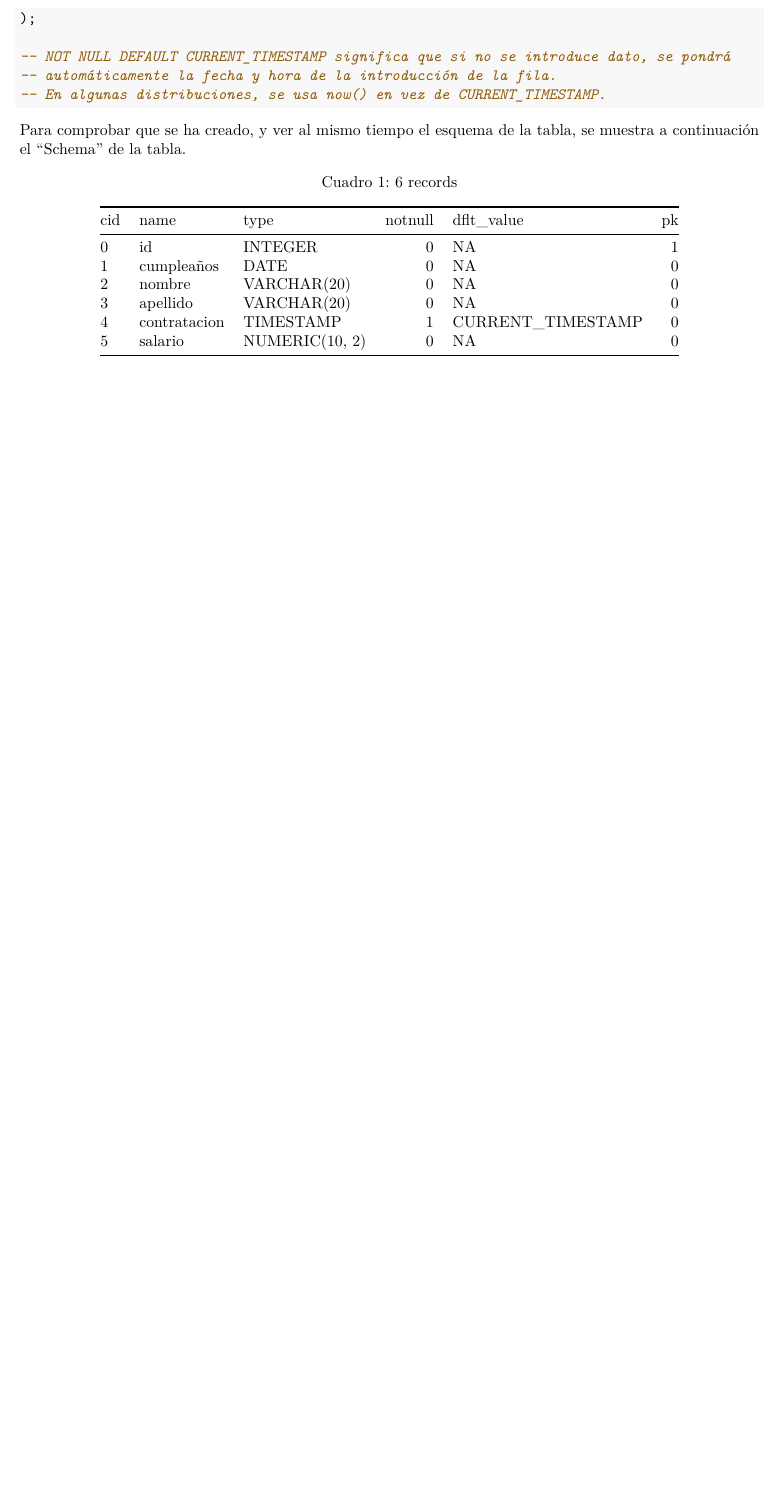
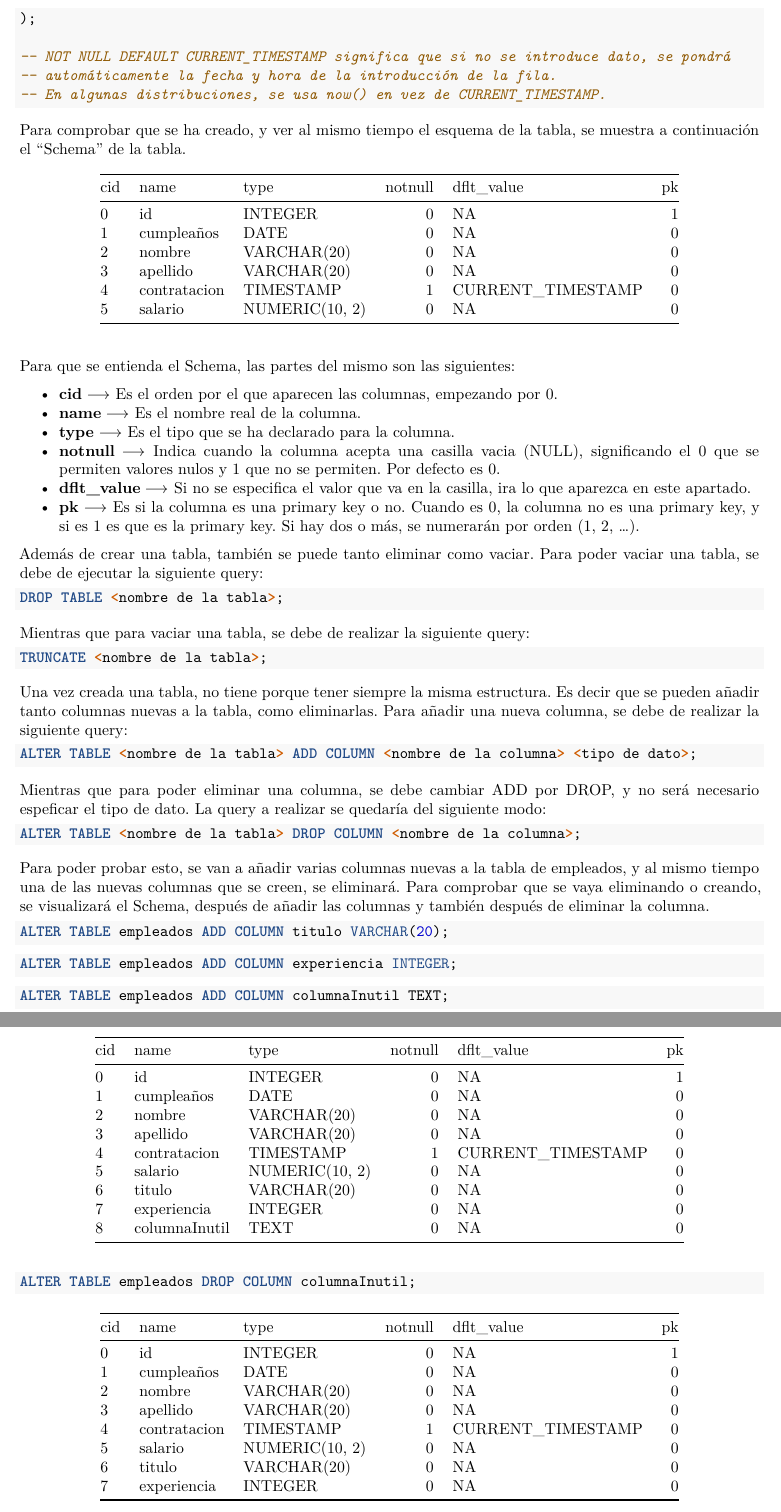
Before and after one commit to JaviPlazaRosique/Apuntes-Fundamentos-Master, an R Markdown document (Apuntes Fundamentos.Rmd): part of page 48 of 48 before the commit and two parts of pages 48 and 49 of 49 after it, the two joined at a grey line, cut so that both start at the same text, the shorter picture padded with empty space. Rendered offline with R 4.5, knitr and Pandoc, then LaTeX, with nearby package versions; some code elsewhere in the file could not run offline.

Commit message:
fin manipulacion de tablas

````diff
--- a/Apuntes Fundamentos.Rmd
+++ b/Apuntes Fundamentos.Rmd
@@ -2226,6 +2226,65 @@ CREATE TABLE IF NOT EXISTS empleados (
 
 Para comprobar que se ha creado, y ver al mismo tiempo el esquema de la tabla, se muestra a continuación el "Schema" de la tabla.
 
-```{sql connection=con, echo=FALSE}
+```{sql connection=con, echo=FALSE, tab.cap=NA}
 PRAGMA table_info(empleados);
 ```
+
+Para que se entienda el Schema, las partes del mismo son las siguientes:
+
+- **cid** $\longrightarrow$ Es el orden por el que aparecen las columnas, empezando por 0.
+- **name** $\longrightarrow$ Es el nombre real de la columna.
+- **type** $\longrightarrow$ Es el tipo que se ha declarado para la columna.
+- **notnull** $\longrightarrow$ Indica cuando la columna acepta una casilla vacia (NULL), significando el 0 que se permiten valores nulos y 1 que no se permiten. Por defecto es 0.
+- **dflt_value** $\longrightarrow$ Si no se especifica el valor que va en la casilla, ira lo que aparezca en este apartado.
+- **pk** $\longrightarrow$ Es si la columna es una primary key o no. Cuando es 0, la columna no es una primary key, y si es 1 es que es la primary key. Si hay dos o más, se numerarán por orden (1, 2, ...).
+
+Además de crear una tabla, también se puede tanto eliminar como vaciar. Para poder vaciar una tabla, se debe de ejecutar la siguiente query:
+
+```{sql connection=con, eval=FALSE}
+DROP TABLE <nombre de la tabla>;
+```
+
+Mientras que para vaciar una tabla, se debe de realizar la siguiente query:
+
+```{sql connection=con, eval=FALSE}
+TRUNCATE <nombre de la tabla>;
+```
+
+Una vez creada una tabla, no tiene porque tener siempre la misma estructura. Es decir que se pueden añadir tanto columnas nuevas a la tabla, como eliminarlas. Para añadir una nueva columna, se debe de realizar la siguiente query:
+
+```{sql connection=con, eval=FALSE}
+ALTER TABLE <nombre de la tabla> ADD COLUMN <nombre de la columna> <tipo de dato>;
+```
+
+Mientras que para poder eliminar una columna, se debe cambiar ADD por DROP, y no será necesario espeficar el tipo de dato. La query a realizar se quedaría del siguiente modo:
+
+```{sql connection=con, eval=FALSE}
+ALTER TABLE <nombre de la tabla> DROP COLUMN <nombre de la columna>;
+```
+
+Para poder probar esto, se van a añadir varias columnas nuevas a la tabla de empleados, y al mismo tiempo una de las nuevas columnas que se creen, se eliminará. Para comprobar que se vaya eliminando o creando, se visualizará el Schema, después de añadir las columnas y también después de eliminar la columna.
+
+```{sql connection=con}
+ALTER TABLE empleados ADD COLUMN titulo VARCHAR(20);
+```
+
+```{sql connection=con}
+ALTER TABLE empleados ADD COLUMN experiencia INTEGER;
+```
+
+```{sql connection=con}
+ALTER TABLE empleados ADD COLUMN columnaInutil TEXT;
+```
+
+```{sql connection=con, echo=FALSE, tab.cap=NA}
+PRAGMA table_info(empleados);
+```
+
+```{sql connection=con}
+ALTER TABLE empleados DROP COLUMN columnaInutil;
+```
+
+```{sql connection=con, echo=FALSE, tab.cap=NA}
+PRAGMA table_info(empleados);
+```
````
Also changed, not shown: Apuntes-Fundamentos.pdf.
